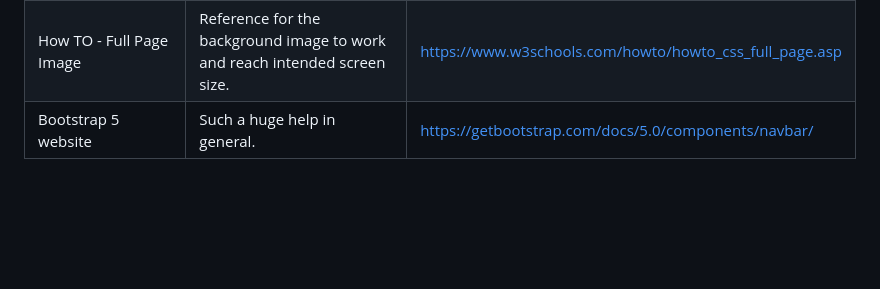
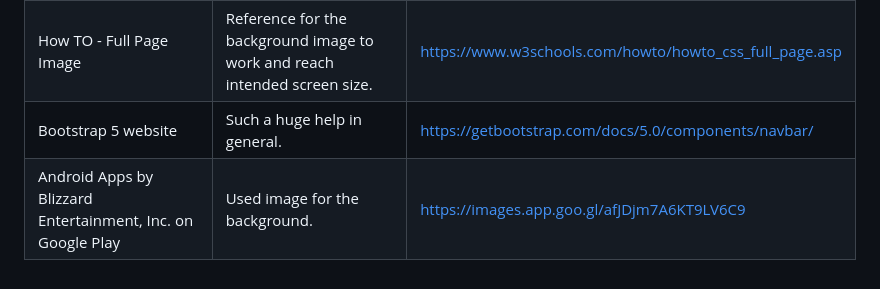
Before and after one commit to MeriChrimmas/wd-Blizzard_Entertainment, a Markdown page: readme.md, the part around the change. Rendered like a GitHub page; blank space fills up the shorter version.

```diff
--- a/readme.md
+++ b/readme.md
@@ -122,3 +122,4 @@ WD-ProjectName
 | Bootstrap 5 Crash Course Tutorial#8- Navbar | Used as a guide to create my navbar. | https://youtu.be/7AT1X9Z41sA?si=_so9ie9Gxea_A_uv |
 | How TO - Full Page Image | Reference for the background image to work and reach intended screen size. |https://www.w3schools.com/howto/howto_css_full_page.asp|
 |Bootstrap 5 website | Such a huge help in general.| https://getbootstrap.com/docs/5.0/components/navbar/ |
+|Android Apps by Blizzard Entertainment, Inc. on Google Play | Used image for the background.|https://images.app.goo.gl/afJDjm7A6KT9LV6C9|
```
